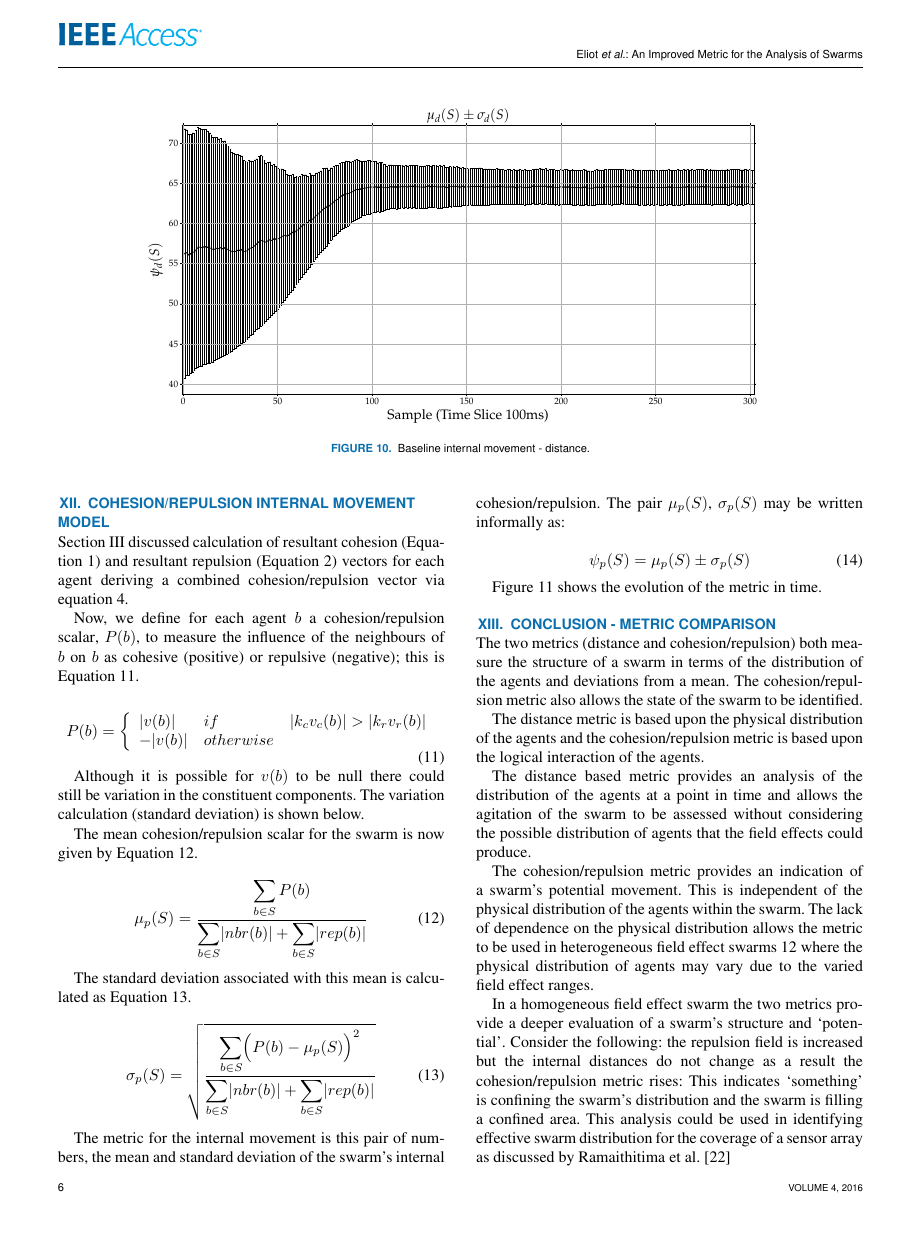
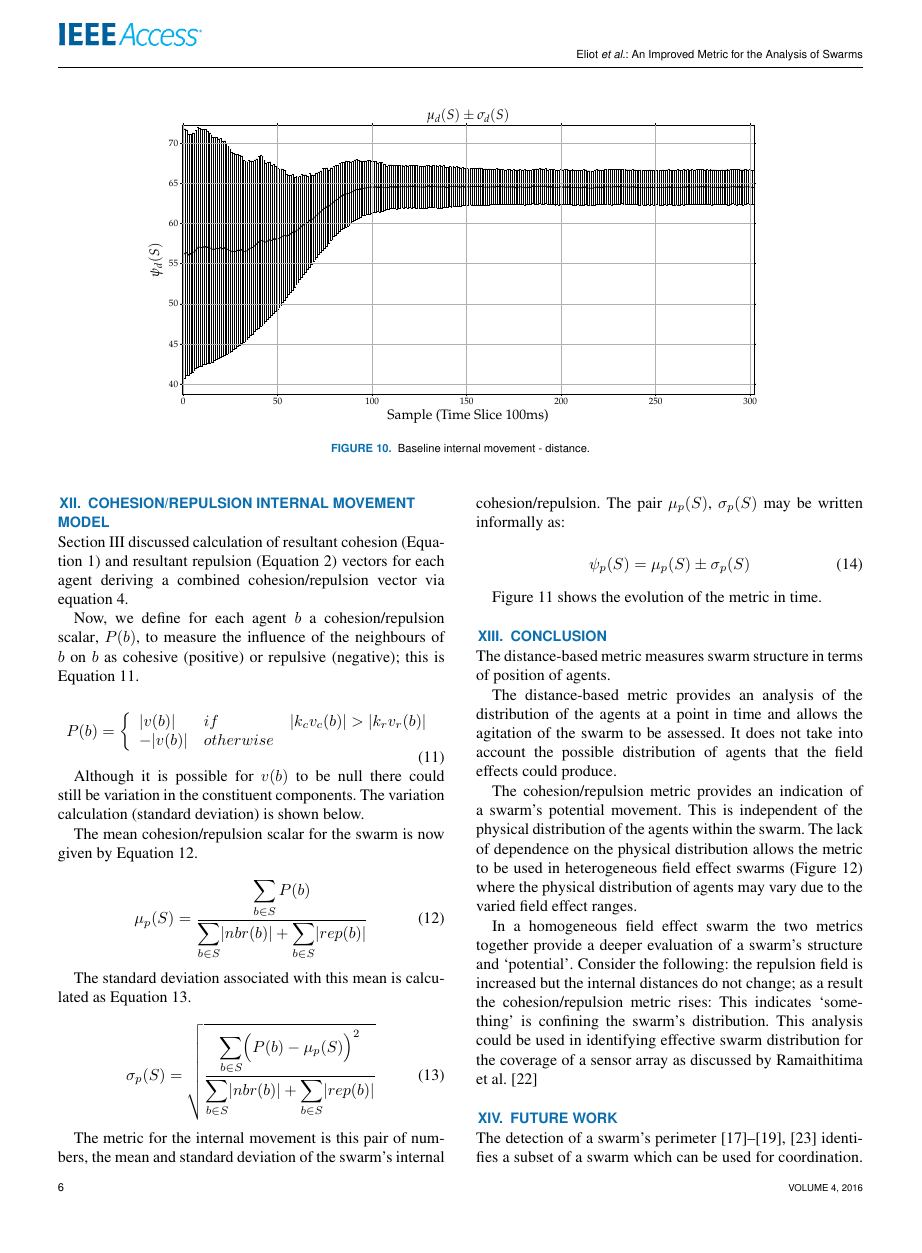
Before and after one commit to DavidKendall/AccessMetric, a LaTeX paper (paper.tex): page 6 of 8. Compiled offline with pdfLaTeX; a missing font is replaced by an installed copy or a similar font; a LaTeX package or settings file that is missing is left out.

Commit message:
Minor Updates

```diff
--- a/paper.tex
+++ b/paper.tex
@@ -498,16 +498,17 @@ Figure~\ref{coord:BaselineMagnitude1} shows the evolution of the metric in time.
 %% \caption{Baseline internal movement - magnitude\label{coord:BaselineMagnitude1}}
 %% \end{figure}
 
-\section{Conclusion - metric comparison\label{metric:MagnitudeDistanceComparison}}
-The two metrics (distance and \emph{cohesion/repulsion}) both measure the structure of a swarm in terms of the distribution of the agents and deviations from a mean. The \emph{cohesion/repulsion} metric also allows the state of the swarm to be identified.
+\section{Conclusion\label{metric:MagnitudeDistanceComparison}}
+%% The two metrics (distance and \emph{cohesion/repulsion}) both measure the structure of a swarm in terms of the distribution of the agents and deviations from a mean. The \emph{cohesion/repulsion} metric also allows the state of the swarm to be identified.
+%%
+%% The distance metric is based upon the physical \emph{distribution} of the agents and the cohesion/repulsion metric is based upon the logical \emph{interaction} of the agents.
+The distance-based metric measures swarm structure in terms of position of agents.
 
-The distance metric is based upon the physical \emph{distribution} of the agents and the cohesion/repulsion metric is based upon the logical \emph{interaction} of the agents.
+The distance-based metric provides an analysis of the distribution of the agents at a point in time and allows the agitation of the swarm to be assessed. It does not take into account the possible distribution of agents that the field effects \emph{could} produce.
 
-The distance based metric provides an analysis of the distribution of the agents at a point in time and allows the agitation of the swarm to be assessed without considering the possible distribution of agents that the field effects \emph{could} produce.
+The \emph{cohesion/repulsion} metric provides an indication of a swarm's potential movement. This is independent of the physical distribution of the agents within the swarm. The lack of dependence on the physical distribution allows the metric to be used in heterogeneous field effect swarms~(Figure~\ref{additional:fieldsWork}) where the physical distribution of agents may vary due to the varied field effect ranges.
 
-The \emph{cohesion/repulsion} metric provides an indication of a swarm's potential movement. This is independent of the physical distribution of the agents within the swarm. The lack of dependence on the physical distribution allows the metric to be used in heterogeneous field effect swarms~\ref{additional:fieldsWork} where the physical distribution of agents may vary due to the varied field effect ranges.
-
-In a homogeneous field effect swarm the two metrics provide a deeper evaluation of a swarm's structure and `potential'. Consider the following: the repulsion field is increased but the internal distances do not change as a result the \emph{cohesion/repulsion metric} rises: This indicates `something' is confining the swarm's distribution and the swarm is filling a confined area. This analysis could be used in identifying effective swarm distribution for the coverage of a sensor array as discussed by Ramaithitima et al.~\cite{RWBK:15}
+In a homogeneous field effect swarm the two metrics together provide a deeper evaluation of a swarm's structure and `potential'. Consider the following: the repulsion field is increased but the internal distances do not change; as a result the \emph{cohesion/repulsion metric} rises: This indicates `something' is confining the swarm's distribution. This analysis could be used in identifying effective swarm distribution for the coverage of a sensor array as discussed by Ramaithitima et al.~\cite{RWBK:15}
 
 \Figure[t!](topskip=0pt, botskip=0pt, midskip=0pt)[width=6cm]{figures/FieldEffects2}
 {Complex swarm interactions.\label{additional:fieldsWork}}
@@ -522,7 +523,7 @@ In a homogeneous field effect swarm the two metrics provide a deeper evaluation
 \section{Future work\label{metric:Future}}
 The detection of a swarm's perimeter \cite{MD:09, MJ:08, ZAPS:07, JG:13} identifies a subset of a swarm which can be used for coordination. The use of the perimeter detection allows a swarm to be used in many different ways~\cite{ZFG:13, AKK:08, APZDAMC:09, AZDPS:11}.
 
-A possible adaptation to both of these areas of research would be to use the swarm perimeter detection to identify a subset of agents then reducing the field effect of those agents to increase the agent density at the perimeter. Increasing the density would allow increased coverage of any sensor arrays that the swarm was using at the swarm edge. The issue with introducing heterogeneous field effects is that existing distance based metric would not allow the swarm's structure to be analysed correctly. The cohesion/repulsion metric discussed in this paper would still work within this environment as a tool to identify swarm stability. This is due to the metric being based upon inter-agent effects rather than physical distribution.
+A possible adaptation to this area of research is to use the swarm perimeter detection to identify a subset of agents then reduce the field effects (repulsion and cohesion) of those agents to increase the agent density at the perimeter. Increasing the density would allow increased coverage of any sensor arrays that the swarm was using at the swarm edge. The issue with introducing heterogeneous field effects is that the existing distance-based metric would not allow the swarm's structure to be analysed correctly. The cohesion/repulsion metric discussed in this paper would still work within this environment as a tool to identify a swarm's structure. This is due to the metric being based upon inter-agent effects rather than physical distribution.
 
 \bibliographystyle{plain}
 \bibliography{thesis}
```
Also changed, not shown: paper.tex (10 more changed lines).
